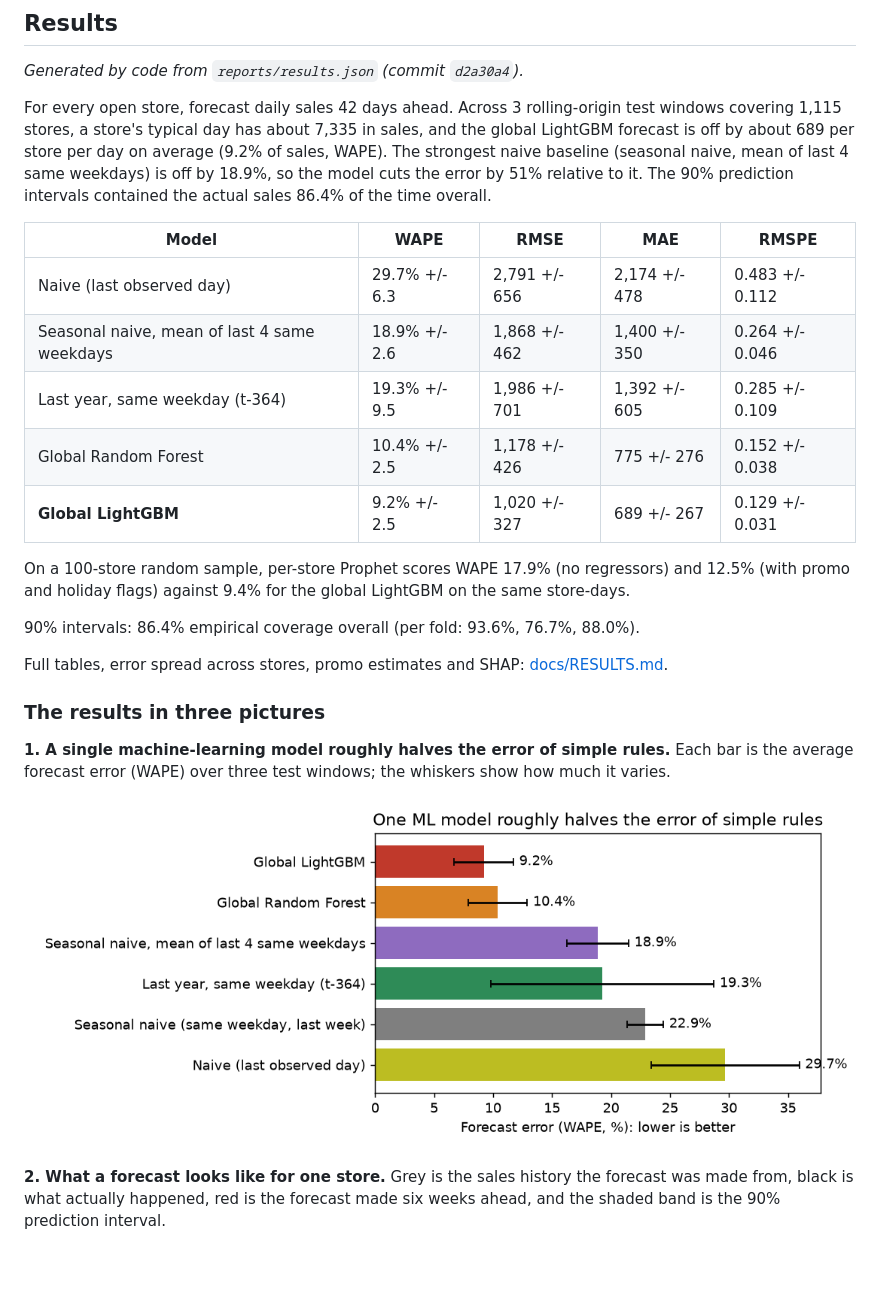
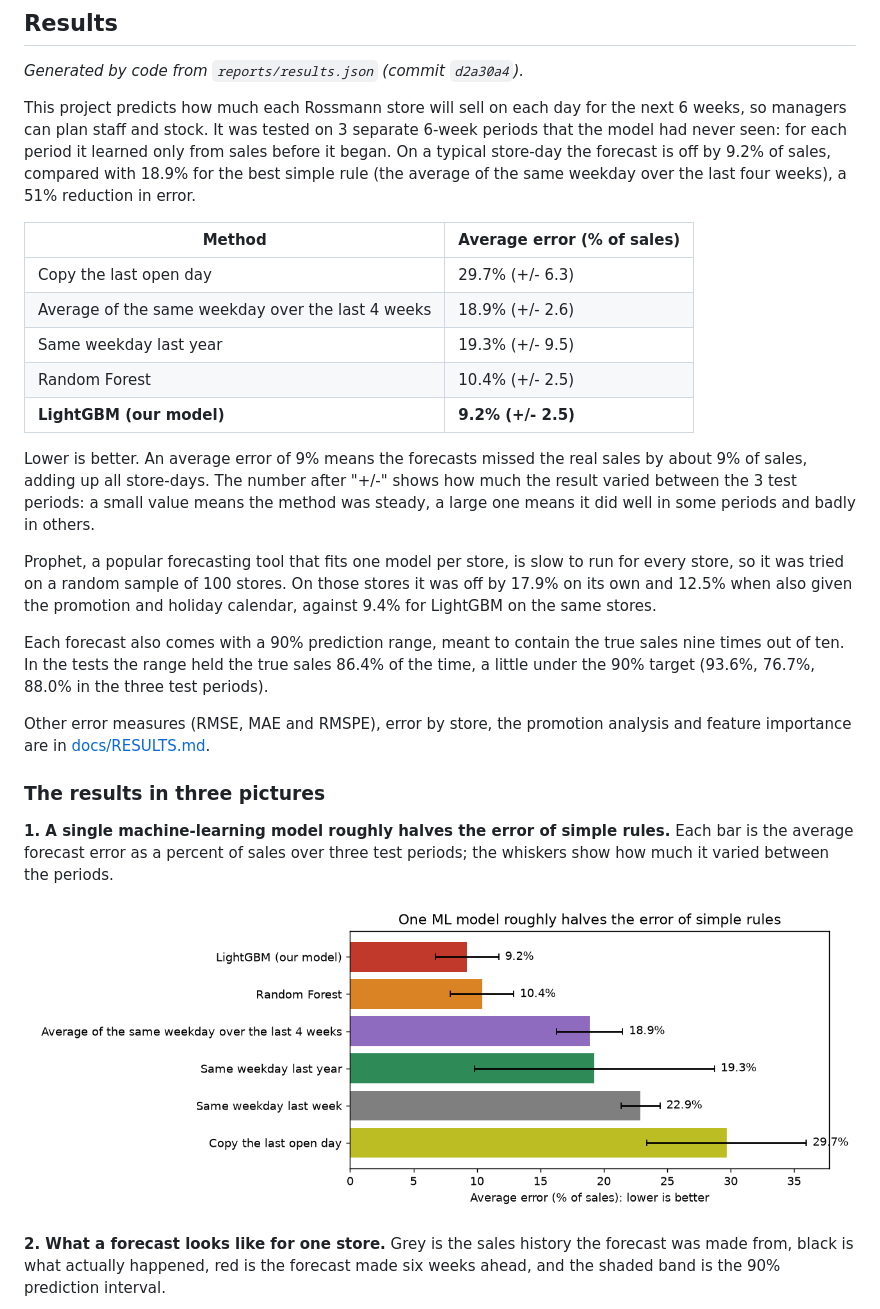
Before and after one commit to VanshikaGurbani/rossmann_forecasting, a Markdown page: README.md, the part around the change. Rendered like a GitHub page; pictures changed too: reports/figures/model_comparison.png; blank space fills up the shorter version.

```diff
--- a/README.md
+++ b/README.md
@@ -17,27 +17,30 @@ was actually open, and the model never sees sales from the period it is predicti
 <!-- RESULTS:START -->
 _Generated by code from `reports/results.json` (commit `d2a30a4`)._
 
-For every open store, forecast daily sales 42 days ahead. Across 3 rolling-origin test windows covering 1,115 stores, a store's typical day has about 7,335 in sales, and the global LightGBM forecast is off by about 689 per store per day on average (9.2% of sales, WAPE). The strongest naive baseline (seasonal naive, mean of last 4 same weekdays) is off by 18.9%, so the model cuts the error by 51% relative to it. The 90% prediction intervals contained the actual sales 86.4% of the time overall.
+This project predicts how much each Rossmann store will sell on each day for the next 6 weeks, so managers can plan staff and stock. It was tested on 3 separate 6-week periods that the model had never seen: for each period it learned only from sales before it began. On a typical store-day the forecast is off by 9.2% of sales, compared with 18.9% for the best simple rule (the average of the same weekday over the last four weeks), a 51% reduction in error.
 
-| Model | WAPE | RMSE | MAE | RMSPE |
-|---|---|---|---|---|
-| Naive (last observed day) | 29.7% +/- 6.3 | 2,791 +/- 656 | 2,174 +/- 478 | 0.483 +/- 0.112 |
-| Seasonal naive, mean of last 4 same weekdays | 18.9% +/- 2.6 | 1,868 +/- 462 | 1,400 +/- 350 | 0.264 +/- 0.046 |
-| Last year, same weekday (t-364) | 19.3% +/- 9.5 | 1,986 +/- 701 | 1,392 +/- 605 | 0.285 +/- 0.109 |
-| Global Random Forest | 10.4% +/- 2.5 | 1,178 +/- 426 | 775 +/- 276 | 0.152 +/- 0.038 |
-| **Global LightGBM** | 9.2% +/- 2.5 | 1,020 +/- 327 | 689 +/- 267 | 0.129 +/- 0.031 |
+| Method | Average error (% of sales) |
+|---|---|
+| Copy the last open day | 29.7% (+/- 6.3) |
+| Average of the same weekday over the last 4 weeks | 18.9% (+/- 2.6) |
+| Same weekday last year | 19.3% (+/- 9.5) |
+| Random Forest | 10.4% (+/- 2.5) |
+| **LightGBM (our model)** | **9.2% (+/- 2.5)** |
 
-On a 100-store random sample, per-store Prophet scores WAPE 17.9% (no regressors) and 12.5% (with promo and holiday flags) against 9.4% for the global LightGBM on the same store-days.
+Lower is better. An average error of 9% means the forecasts missed the real sales by about 9% of sales, adding up all store-days. The number after "+/-" shows how much the result varied between the 3 test periods: a small value means the method was steady, a large one means it did well in some periods and badly in others.
 
-90% intervals: 86.4% empirical coverage overall (per fold: 93.6%, 76.7%, 88.0%).
+Prophet, a popular forecasting tool that fits one model per store, is slow to run for every store, so it was tried on a random sample of 100 stores. On those stores it was off by 17.9% on its own and 12.5% when also given the promotion and holiday calendar, against 9.4% for LightGBM on the same stores.
 
-Full tables, error spread across stores, promo estimates and SHAP: [docs/RESULTS.md](docs/RESULTS.md).
+Each forecast also comes with a 90% prediction range, meant to contain the true sales nine times out of ten. In the tests the range held the true sales 86.4% of the time, a little under the 90% target (93.6%, 76.7%, 88.0% in the three test periods).
+
+Other error measures (RMSE, MAE and RMSPE), error by store, the promotion analysis and feature importance are in [docs/RESULTS.md](docs/RESULTS.md).
 <!-- RESULTS:END -->
 
 ### The results in three pictures
 
 **1. A single machine-learning model roughly halves the error of simple rules.** Each bar is the
-average forecast error (WAPE) over three test windows; the whiskers show how much it varies.
+average forecast error as a percent of sales over three test periods; the whiskers show how much
+it varied between the periods.
 
 ![Model comparison](reports/figures/model_comparison.png)
 
```
Also changed, not shown: docs/RESULTS.md (+28 -28 lines), 1 other file.
